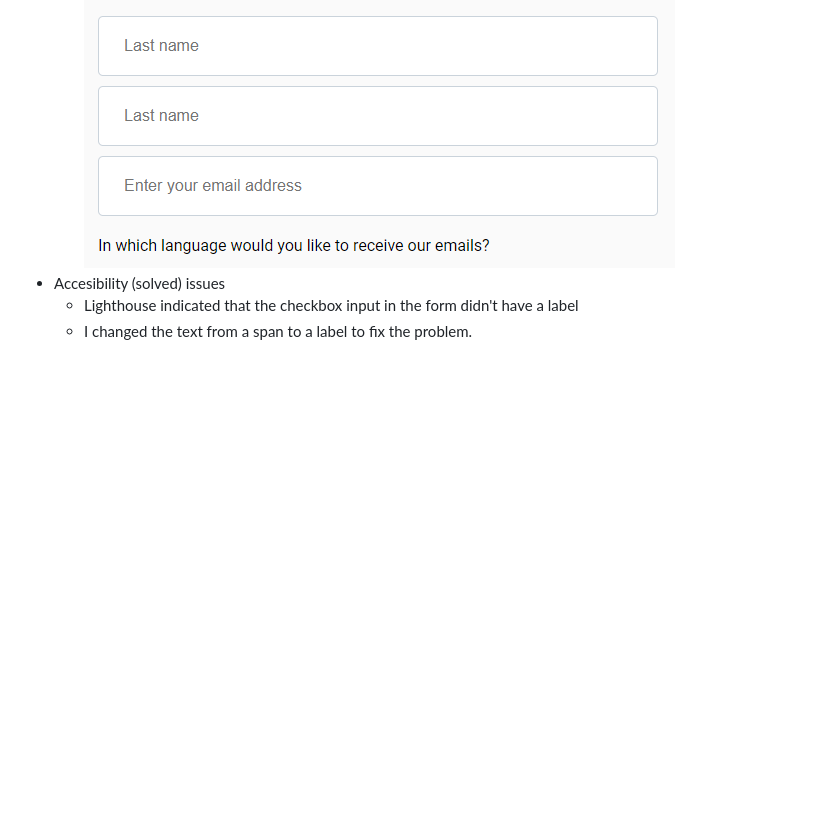
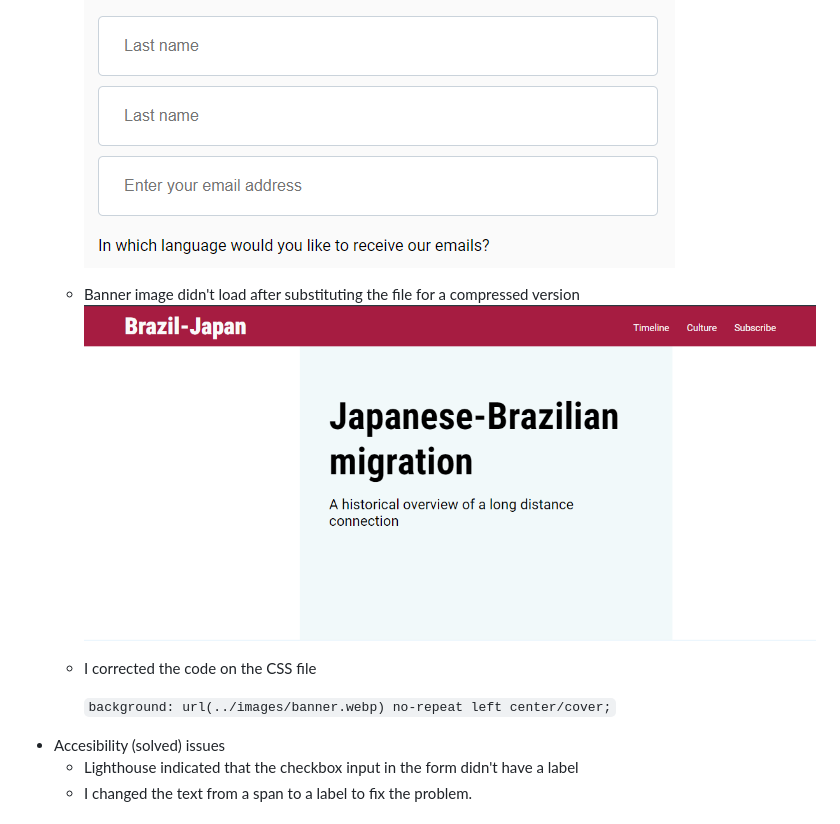
Before and after one commit to arthur-vilela/PP1-japan-brazil-migration, a Markdown page: README.md, the part around the change. Drawn GitHub-style; pictures changed too: assets/images/readme-screenshots/error-banner.png (added); blank space fills up the shorter version.

Commit message:
Fix banner image relative path

````diff
--- a/README.md
+++ b/README.md
@@ -52,6 +52,11 @@ The website will be useful to understand:
     - After the first deployment, I noticed the placeholder in "First name" input field displayed "Last name".
     - I corrected the placeholder value in the HTML file to fix the problem.
     ![Screenshot of the form section displaying "Last name" as placeholder for the "First name" input](assets/images/readme-screenshots/error-form.png)
+    - Banner image didn't load after substituting the file for a compressed version
+    ![Screenshot of the main page without the banner image](assets/images/readme-screenshots/error-banner.png)
+    - I corrected the code on the CSS file
+
+        ```background: url(../images/banner.webp) no-repeat left center/cover;```
 - Accesibility (solved) issues
     - Lighthouse indicated that the checkbox input in the form didn't have a label
     - I changed the text from a span to a label to fix the problem.
````
Also changed, not shown: 2 other files.
